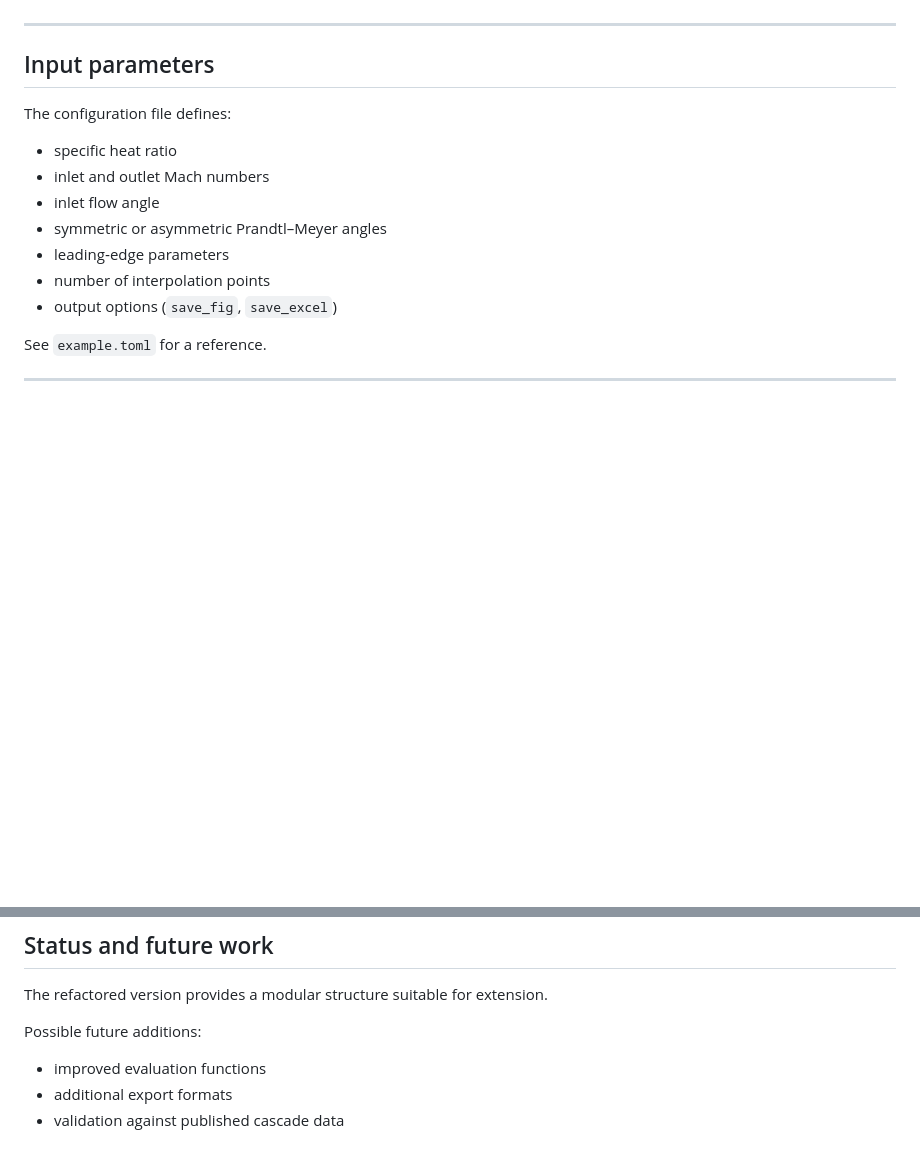
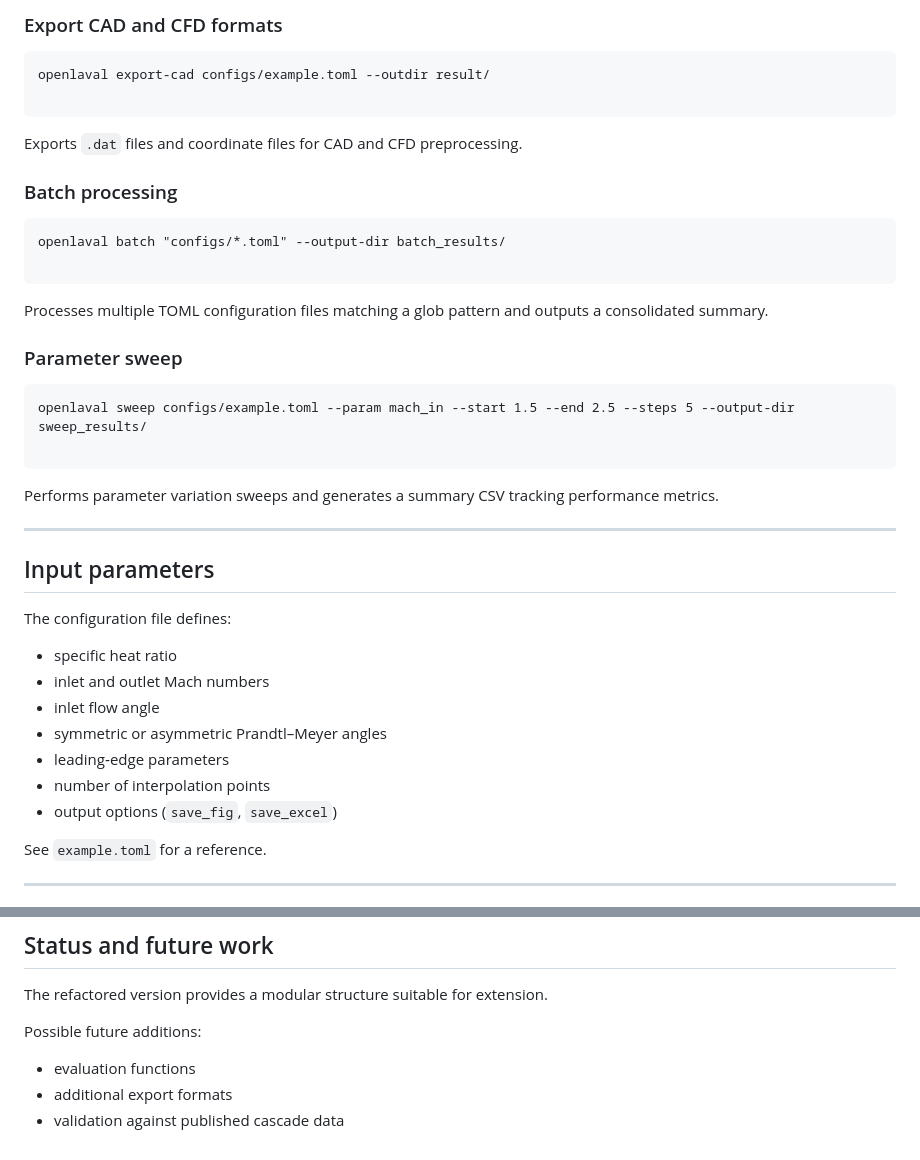
Before and after one commit to JaskRendix/open_laval, a Markdown page: README.md, 2 parts joined by grey strips. Rendered like a GitHub page; blank space fills up the shorter version.

````diff
--- a/README.md
+++ b/README.md
@@ -146,3 +189,29 @@ Plots the Prandtl–Meyer function with inlet and outlet Mach markers.
+### Export CAD and CFD formats
+
+```
+openlaval export-cad configs/example.toml --outdir result/
+
+```
+
+Exports `.dat` files and coordinate files for CAD and CFD preprocessing.
+
+### Batch processing
+
+```
+openlaval batch "configs/*.toml" --output-dir batch_results/
+
+```
+
+Processes multiple TOML configuration files matching a glob pattern and outputs a consolidated summary.
+
+### Parameter sweep
+
+```
+openlaval sweep configs/example.toml --param mach_in --start 1.5 --end 2.5 --steps 5 --output-dir sweep_results/
+
+```
+
+Performs parameter variation sweeps and generates a summary CSV tracking performance metrics.
 
 ---
 
@@ -150,13 +219,13 @@ Plots the Prandtl–Meyer function with inlet and outlet Mach markers.
 
 The configuration file defines:
 
-- specific heat ratio
-- inlet and outlet Mach numbers
-- inlet flow angle
-- symmetric or asymmetric Prandtl–Meyer angles
-- leading‑edge parameters
-- number of interpolation points
-- output options (`save_fig`, `save_excel`)
+* specific heat ratio
+* inlet and outlet Mach numbers
+* inlet flow angle
+* symmetric or asymmetric Prandtl–Meyer angles
+* leading‑edge parameters
+* number of interpolation points
+* output options (`save_fig`, `save_excel`)
 
 See `example.toml` for a reference.
 
@@ -180,6 +249,6 @@ The refactored version provides a modular structure suitable for extension.
 
 Possible future additions:
 
-- improved evaluation functions
-- additional export formats
-- validation against published cascade data
+* evaluation functions
+* additional export formats
+* validation against published cascade data
````
Also changed, not shown: other parts of README.md (+55 -12 lines).
